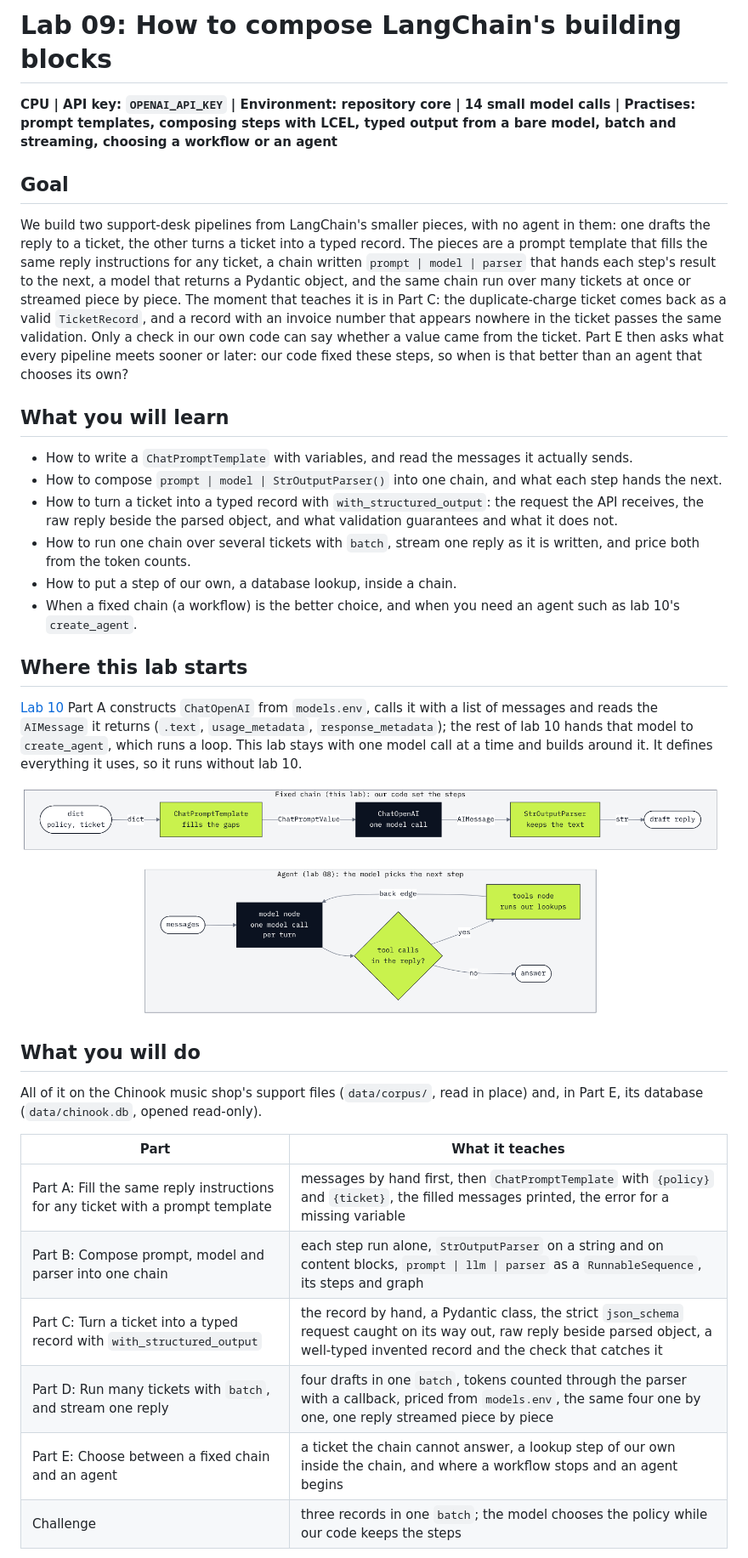
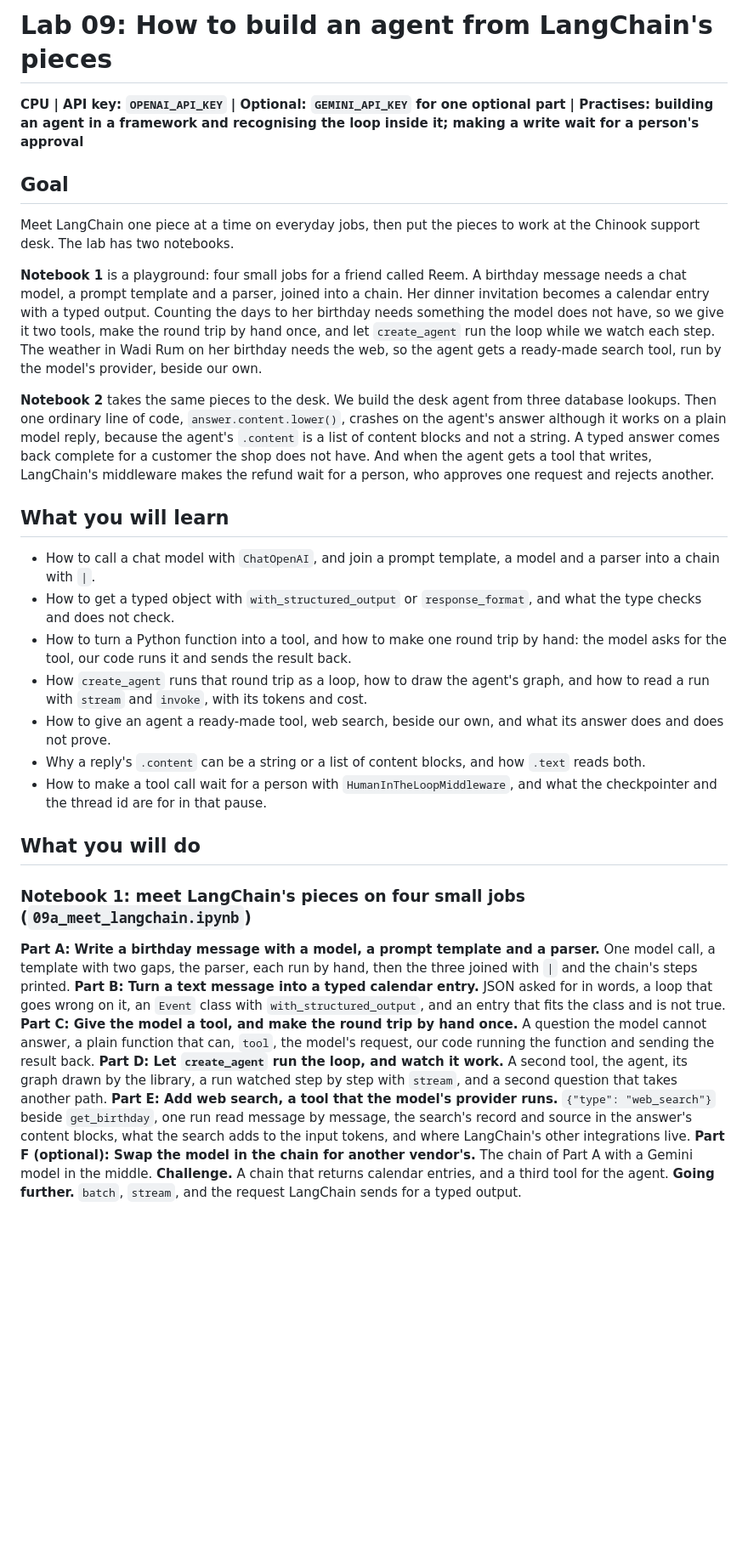
Before and after one commit to tatwan/ai_agents_course, a Markdown page: 09_LangChain/README.md, the part around one of its changes. Shown at 85% size. Rendered like a GitHub page; pictures changed too: 09_LangChain/resources/lab09_chain_and_agent.png; blank space fills up the shorter version.

```diff
--- a/09_LangChain/README.md
+++ b/09_LangChain/README.md
@@ -1,50 +1,57 @@
-# Lab 09: How to compose LangChain's building blocks
+# Lab 09: How to build an agent from LangChain's pieces
 
-**CPU | API key: `OPENAI_API_KEY` | Environment: repository core | 14 small model calls | Practises: prompt
-templates, composing steps with LCEL, typed output from a bare model, batch and streaming, choosing a workflow or an
-agent**
+**CPU | API key: `OPENAI_API_KEY` | Optional: `GEMINI_API_KEY` for one optional part | Practises: building an agent in a framework and recognising the loop inside it; making a write wait for a person's approval**
 
 ## Goal
 
-We build two support-desk pipelines from LangChain's smaller pieces, with no agent in them: one drafts the reply to a
-ticket, the other turns a ticket into a typed record. The pieces are a prompt template that fills the same reply
-instructions for any ticket, a chain written `prompt | model | parser` that hands each step's result to the next, a
-model that returns a Pydantic object, and the same chain run over many tickets at once or streamed piece by piece. The
-moment that teaches it is in Part C: the duplicate-charge ticket comes back as a valid `TicketRecord`, and a record
-with an invoice number that appears nowhere in the ticket passes the same validation. Only a check in our own code can
-say whether a value came from the ticket. Part E then asks what every pipeline meets sooner or later: our code fixed
-these steps, so when is that better than an agent that chooses its own?
+Meet LangChain one piece at a time on everyday jobs, then put the pieces to work at the Chinook support desk. The
+lab has two notebooks.
+
+**Notebook 1** is a playground: four small jobs for a friend called Reem. A birthday message needs a chat model,
+a prompt template and a parser, joined into a chain. Her dinner invitation becomes a calendar entry with a typed
+output. Counting the days to her birthday needs something the model does not have, so we give it two tools, make
+the round trip by hand once, and let `create_agent` run the loop while we watch each step. The weather in Wadi Rum
+on her birthday needs the web, so the agent gets a ready-made search tool, run by the model's provider, beside our
+own.
+
+**Notebook 2** takes the same pieces to the desk. We build the desk agent from three database lookups. Then one
+ordinary line of code, `answer.content.lower()`, crashes on the agent's answer although it works on a plain model
+reply, because the agent's `.content` is a list of content blocks and not a string. A typed answer comes back
+complete for a customer the shop does not have. And when the agent gets a tool that writes, LangChain's middleware
+makes the refund wait for a person, who approves one request and rejects another.
 
 ## What you will learn
 
-- How to write a `ChatPromptTemplate` with variables, and read the messages it actually sends.
-- How to compose `prompt | model | StrOutputParser()` into one chain, and what each step hands the next.
-- How to turn a ticket into a typed record with `with_structured_output`: the request the API receives, the raw reply
-  beside the parsed object, and what validation guarantees and what it does not.
-- How to run one chain over several tickets with `batch`, stream one reply as it is written, and price both from the
-  token counts.
-- How to put a step of our own, a database lookup, inside a chain.
-- When a fixed chain (a workflow) is the better choice, and when you need an agent such as lab 10's `create_agent`.
-
-## Where this lab starts
-
-[Lab 10](../10_LangGraph/README.md) Part A constructs `ChatOpenAI` from `models.env`, calls it with a
-list of messages and reads the `AIMessage` it returns (`.text`, `usage_metadata`, `response_metadata`); the rest of
-lab 10 hands that model to `create_agent`, which runs a loop. This lab stays with one model call at a time and builds
-around it. It defines everything it uses, so it runs without lab 10.
-
-![Two shapes. Top: a fixed chain, dict to ChatPromptTemplate to ChatOpenAI to StrOutputParser to a draft reply, each edge labelled with the object handed on. Bottom: lab 10's agent, where the model node's reply goes to a route that either runs the tools node and loops back, or ends with the answer](resources/lab09_chain_and_agent.png)
+- How to call a chat model with `ChatOpenAI`, and join a prompt template, a model and a parser into a chain with
+  `|`.
+- How to get a typed object with `with_structured_output` or `response_format`, and what the type checks and does
+  not check.
+- How to turn a Python function into a tool, and how to make one round trip by hand: the model asks for the tool,
+  our code runs it and sends the result back.
+- How `create_agent` runs that round trip as a loop, how to draw the agent's graph, and how to read a run with
+  `stream` and `invoke`, with its tokens and cost.
+- How to give an agent a ready-made tool, web search, beside our own, and what its answer does and does not prove.
+- Why a reply's `.content` can be a string or a list of content blocks, and how `.text` reads both.
+- How to make a tool call wait for a person with `HumanInTheLoopMiddleware`, and what the checkpointer and the
+  thread id are for in that pause.
 
 ## What you will do
 
-All of it on the Chinook music shop's support files (`data/corpus/`, read in place) and, in Part E, its database
-(`data/chinook.db`, opened read-only).
+### Notebook 1: meet LangChain's pieces on four small jobs (`09a_meet_langchain.ipynb`)
 
-| Part | What it teaches |
-|---|---|
-| Part A: Fill the same reply instructions for any ticket with a prompt template | messages by hand first, then `ChatPromptTemplate` with `{policy}` and `{ticket}`, the filled messages printed, the error for a missing variable |
-| Part B: Compose prompt, model and parser into one chain | each step run alone, `StrOutputParser` on a string and on content blocks, `prompt \| llm \| parser` as a `RunnableSequence`, its steps and graph |
-| Part C: Turn a ticket into a typed record with `with_structured_output` | the record by hand, a Pydantic class, the strict `json_schema` request caught on its way out, raw reply beside parsed object, a well-typed invented record and the check that catches it |
-| Part D: Run many tickets with `batch`, and stream one reply | four drafts in one `batch`, tokens counted through the parser with a callback, priced from `models.env`, the same four one by one, one reply streamed piece by piece |
-| Part E: Choose between a fixed chain and an agent | a ticket the chain cannot answer, a lookup step of our own inside the chain, and where a workflow stops and an agent begins |
-| Challenge | three records in one `batch`; the model chooses the policy while our code keeps the steps |
+**Part A: Write a birthday message with a model, a prompt template and a parser.** One model call, a template with
+two gaps, the parser, each run by hand, then the three joined with `|` and the chain's steps printed.
+**Part B: Turn a text message into a typed calendar entry.** JSON asked for in words, a loop that goes wrong on
+it, an `Event` class with `with_structured_output`, and an entry that fits the class and is not true.
+**Part C: Give the model a tool, and make the round trip by hand once.** A question the model cannot answer, a
+plain function that can, `tool`, the model's request, our code running the function and sending the result back.
+**Part D: Let `create_agent` run the loop, and watch it work.** A second tool, the agent, its graph drawn by the
+library, a run watched step by step with `stream`, and a second question that takes another path.
+**Part E: Add web search, a tool that the model's provider runs.** `{"type": "web_search"}` beside
+`get_birthday`, one run read message by message, the search's record and source in the answer's content blocks,
+what the search adds to the input tokens, and where LangChain's other integrations live.
+**Part F (optional): Swap the model in the chain for another vendor's.** The chain of Part A with a Gemini model
+in the middle.
+**Challenge.** A chain that returns calendar entries, and a third tool for the agent.
+**Going further.** `batch`, `stream`, and the request LangChain sends for a typed output.
+
```
Also changed, not shown: other parts of 09_LangChain/README.md (+82 -65 lines), 09_LangChain/resources/lab09_refund_approval.png (added), 8 other files.
